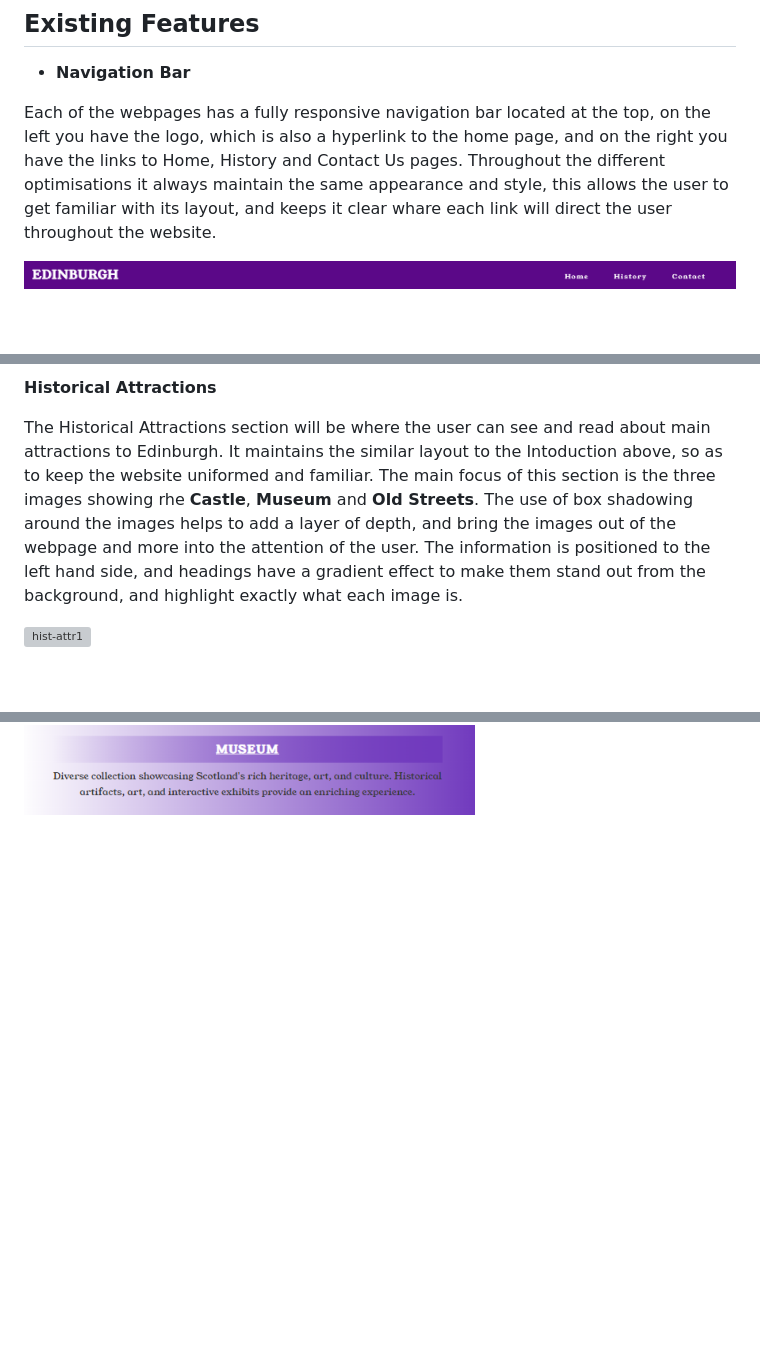
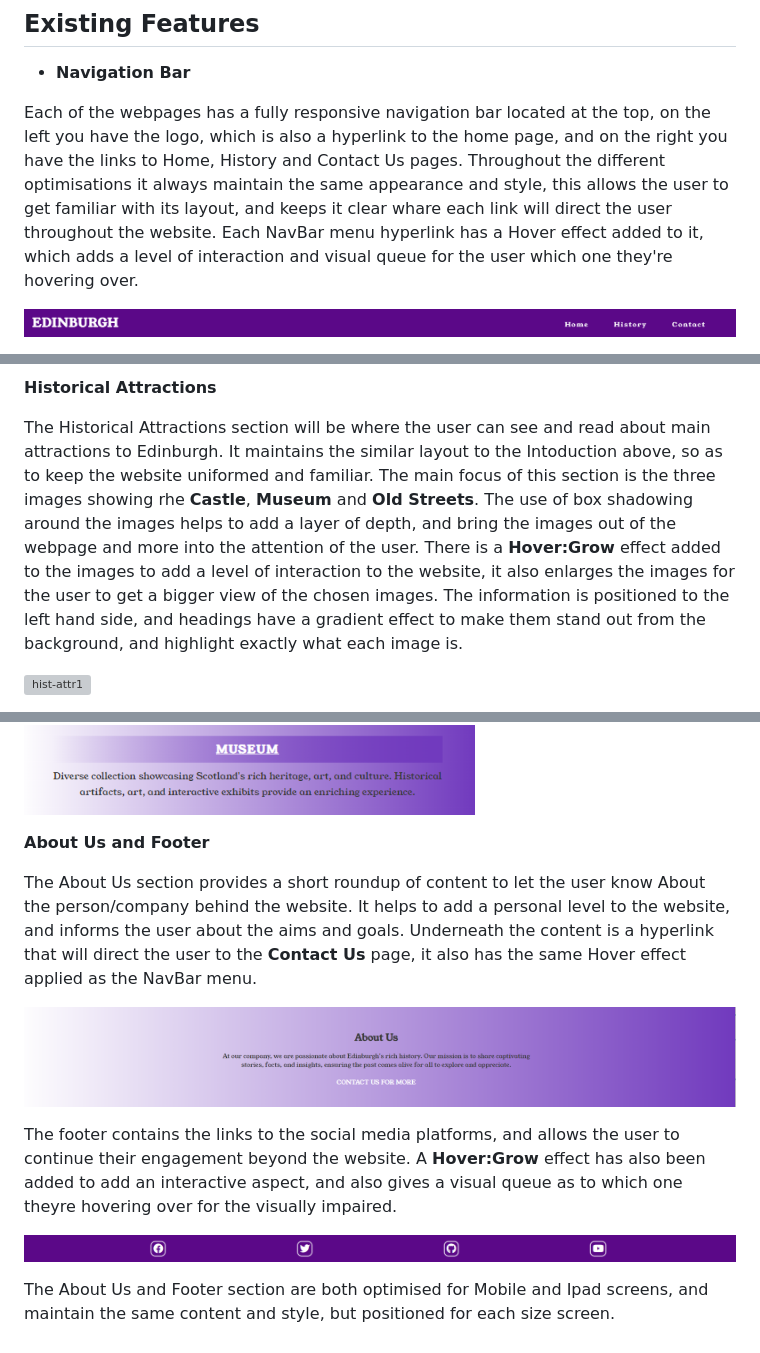
Before and after one commit to Tomboxhall/history-of-edinburgh, a Markdown page: README.md, 3 parts joined by grey strips. Drawn GitHub-style; pictures changed too: assets/images/readme/about.png (added), assets/images/readme/footer.png (added); blank space fills up the shorter version; grey boxes are pictures that could not be loaded.

Commit message:
add the about us and footer section to the README

```diff
--- a/README.md
+++ b/README.md
@@ -111,7 +111,7 @@ The button on the contact form changes colour when hovered over, and the text in
 ## Existing Features
 - **Navigation Bar**
 
-Each of the webpages has a fully responsive navigation bar located at the top, on the left you have the logo, which is also a hyperlink to the home page, and on the right you have the links to Home, History and Contact Us pages. Throughout the different optimisations it always maintain the same appearance and style, this allows the user to get familiar with its layout, and keeps it clear whare each link will direct the user throughout the website.
+Each of the webpages has a fully responsive navigation bar located at the top, on the left you have the logo, which is also a hyperlink to the home page, and on the right you have the links to Home, History and Contact Us pages. Throughout the different optimisations it always maintain the same appearance and style, this allows the user to get familiar with its layout, and keeps it clear whare each link will direct the user throughout the website. Each NavBar menu hyperlink has a Hover effect added to it, which adds a level of interaction and visual queue for the user which one they're hovering over.
 
 ![navbar](assets/images/readme/navbar.png)
 
@@ -144,7 +144,7 @@ When viewed on Mobile and Ipad sized screens, the Introduction section due to op
 
 **Historical Attractions**
 
-The Historical Attractions section will be where the user can see and read about main attractions to Edinburgh. It maintains the similar layout to the Intoduction above, so as to keep the website uniformed and familiar. The main focus of this section is the three images showing rhe **Castle**, **Museum** and **Old Streets**. The use of box shadowing around the images helps to add a layer of depth, and bring the images out of the webpage and more into the attention of the user. The information is positioned to the left hand side, and headings have a gradient effect to make them stand out from the background, and highlight exactly what each image is.
+The Historical Attractions section will be where the user can see and read about main attractions to Edinburgh. It maintains the similar layout to the Intoduction above, so as to keep the website uniformed and familiar. The main focus of this section is the three images showing rhe **Castle**, **Museum** and **Old Streets**. The use of box shadowing around the images helps to add a layer of depth, and bring the images out of the webpage and more into the attention of the user. There is a **Hover:Grow** effect added to the images to add a level of interaction to the website, it also enlarges the images for the user to get a bigger view of the chosen images. The information is positioned to the left hand side, and headings have a gradient effect to make them stand out from the background, and highlight exactly what each image is.
 
 ![hist-attr1](assets/images/readme/hist-attr1.png)
 
@@ -152,3 +152,15 @@ When viewed on a Mobile or Ipad sized screen, the layout of these screen changes
 
 ![hist-attr2](assets/images/readme/hist-attr2.png)
 ![hist-attr3](assets/images/readme/hist-attr3.png)
+
+**About Us and Footer**
+
+The About Us section provides a short roundup of content to let the user know About the person/company behind the website. It helps to add a personal level to the website, and informs the user about the aims and goals. Underneath the content is a hyperlink that will direct the user to the **Contact Us** page, it also has the same Hover effect applied as the NavBar menu.
+
+![about](assets/images/readme/about.png)
+
+The footer contains the links to the social media platforms, and allows the user to continue their engagement beyond the website. A **Hover:Grow** effect has also been added to add an interactive aspect, and also gives a visual queue as to which one theyre hovering over for the visually impaired.
+
+![footer](assets/images/readme/footer.png)
+
+The About Us and Footer section are both optimised for Mobile and Ipad screens, and maintain the same content and style, but positioned for each size screen.
```
